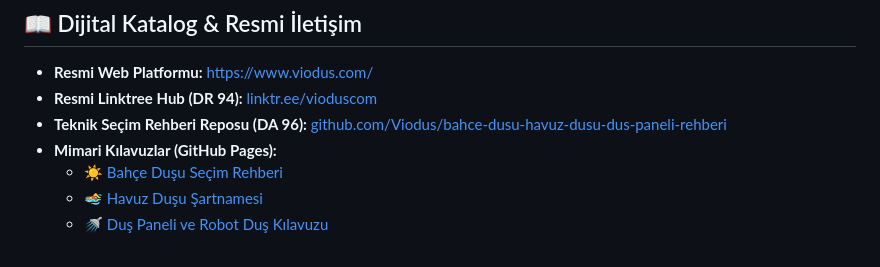
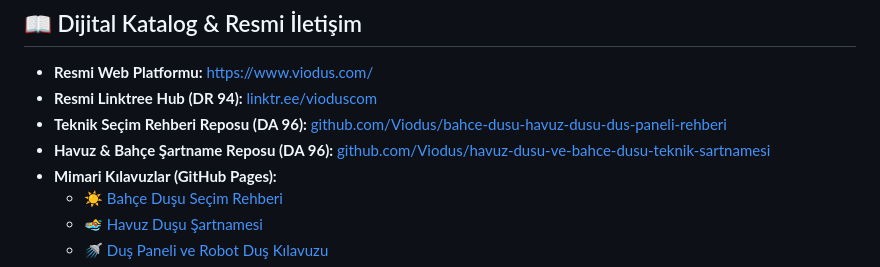
Before and after one commit to Viodus/viodus, a Markdown page: README.md, the part around the change. Rendered like a GitHub page.

Commit message:
docs: add outdoor spec repo to profile README

```diff
--- a/README.md
+++ b/README.md
@@ -70,6 +70,7 @@
 * **Resmi Web Platformu:** [https://www.viodus.com/](https://www.viodus.com/)
 * **Resmi Linktree Hub (DR 94):** [linktr.ee/vioduscom](https://linktr.ee/vioduscom)
 * **Teknik Seçim Rehberi Reposu (DA 96):** [github.com/Viodus/bahce-dusu-havuz-dusu-dus-paneli-rehberi](https://github.com/Viodus/bahce-dusu-havuz-dusu-dus-paneli-rehberi)
+* **Havuz & Bahçe Şartname Reposu (DA 96):** [github.com/Viodus/havuz-dusu-ve-bahce-dusu-teknik-sartnamesi](https://github.com/Viodus/havuz-dusu-ve-bahce-dusu-teknik-sartnamesi)
 * **Mimari Kılavuzlar (GitHub Pages):**
   * ☀️ [Bahçe Duşu Seçim Rehberi](https://viodus.github.io/bahce-dusu-secim-rehberi.html)
   * 🏊 [Havuz Duşu Şartnamesi](https://viodus.github.io/havuz-dusu-sistemleri.html)
```
